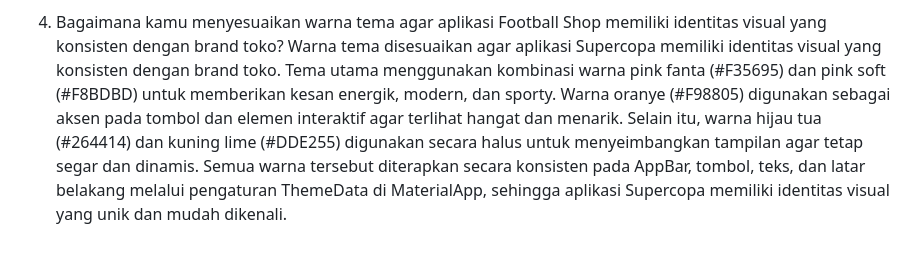
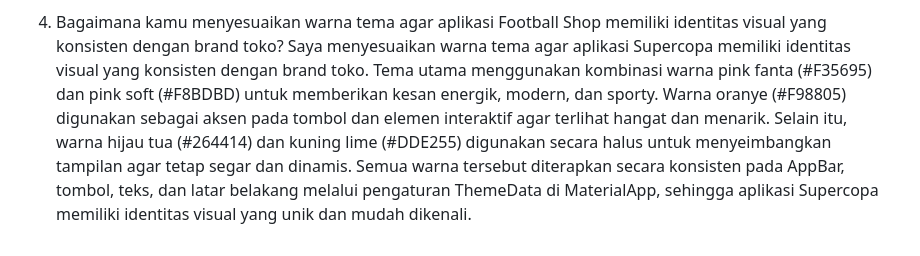
Before and after one commit to khalisharose/supercopa-mobile, a Markdown page: README.md, the part around the change. Drawn GitHub-style.

Commit message:
Tugas 8 selesai bgt

```diff
--- a/README.md
+++ b/README.md
@@ -40,4 +40,4 @@ Tugas 8
    Padding, SingleChildScrollView, dan ListView digunakan untuk menata tampilan agar lebih rapi dan responsif. Padding memberi jarak antar elemen supaya tidak saling menempel, SingleChildScrollView memungkinkan halaman dapat digulir jika isi form panjang, dan ListView digunakan untuk menampilkan daftar produk secara efisien. Contohnya pada halaman form tambah produk di Supercopa, Padding digunakan di sekitar form, SingleChildScrollView membungkus kolom input agar bisa di-scroll, dan ListView digunakan pada halaman daftar produk.
 
  4. Bagaimana kamu menyesuaikan warna tema agar aplikasi Football Shop memiliki identitas visual yang konsisten dengan brand toko?
-   Warna tema disesuaikan agar aplikasi Supercopa memiliki identitas visual yang konsisten dengan brand toko. Tema utama menggunakan kombinasi warna pink fanta (#F35695) dan pink soft (#F8BDBD) untuk memberikan kesan energik, modern, dan sporty. Warna oranye (#F98805) digunakan sebagai aksen pada tombol dan elemen interaktif agar terlihat hangat dan menarik. Selain itu, warna hijau tua (#264414) dan kuning lime (#DDE255) digunakan secara halus untuk menyeimbangkan tampilan agar tetap segar dan dinamis. Semua warna tersebut diterapkan secara konsisten pada AppBar, tombol, teks, dan latar belakang melalui pengaturan ThemeData di MaterialApp, sehingga aplikasi Supercopa memiliki identitas visual yang unik dan mudah dikenali.
+   Saya menyesuaikan warna tema agar aplikasi Supercopa memiliki identitas visual yang konsisten dengan brand toko. Tema utama menggunakan kombinasi warna pink fanta (#F35695) dan pink soft (#F8BDBD) untuk memberikan kesan energik, modern, dan sporty. Warna oranye (#F98805) digunakan sebagai aksen pada tombol dan elemen interaktif agar terlihat hangat dan menarik. Selain itu, warna hijau tua (#264414) dan kuning lime (#DDE255) digunakan secara halus untuk menyeimbangkan tampilan agar tetap segar dan dinamis. Semua warna tersebut diterapkan secara konsisten pada AppBar, tombol, teks, dan latar belakang melalui pengaturan ThemeData di MaterialApp, sehingga aplikasi Supercopa memiliki identitas visual yang unik dan mudah dikenali.
```
